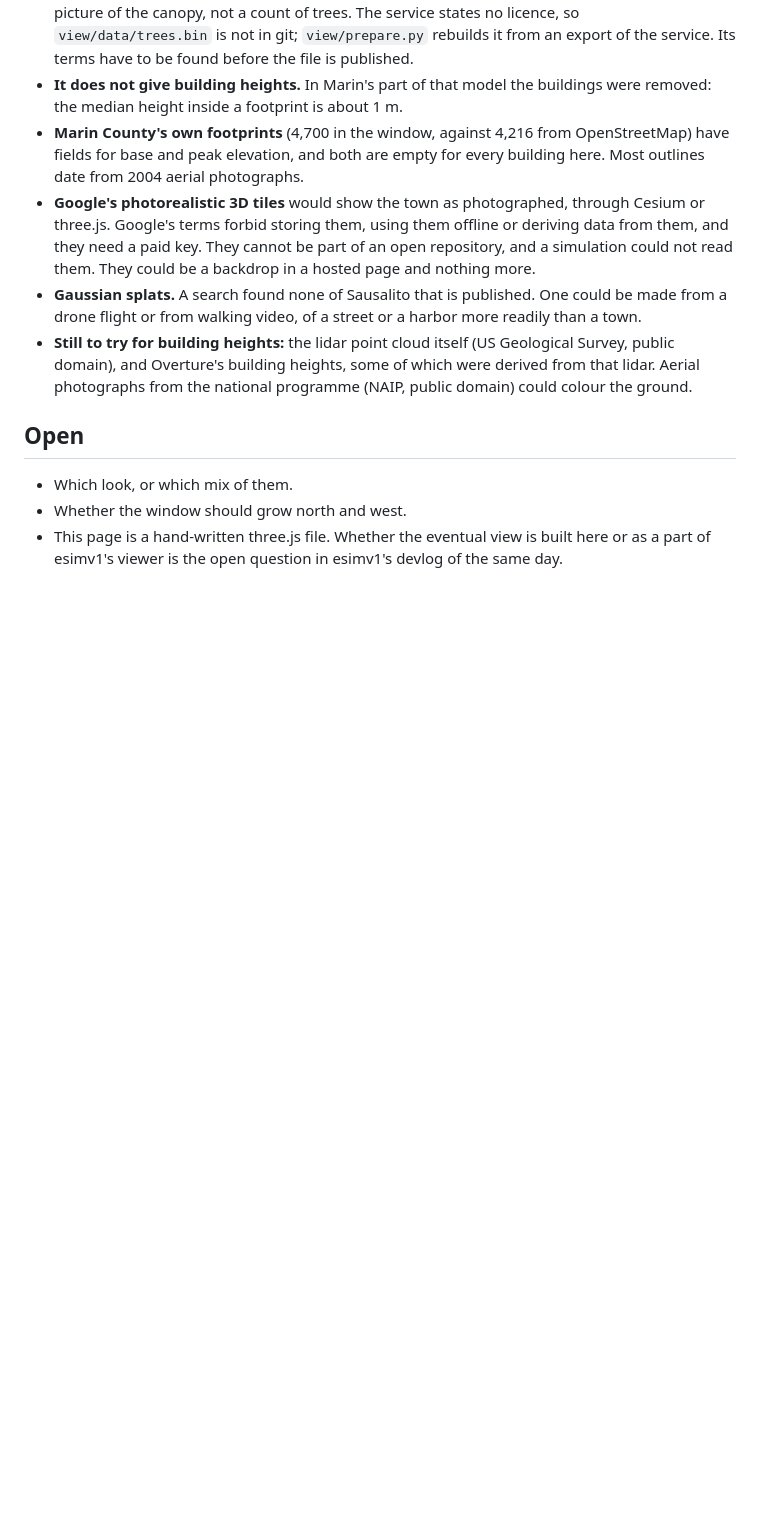
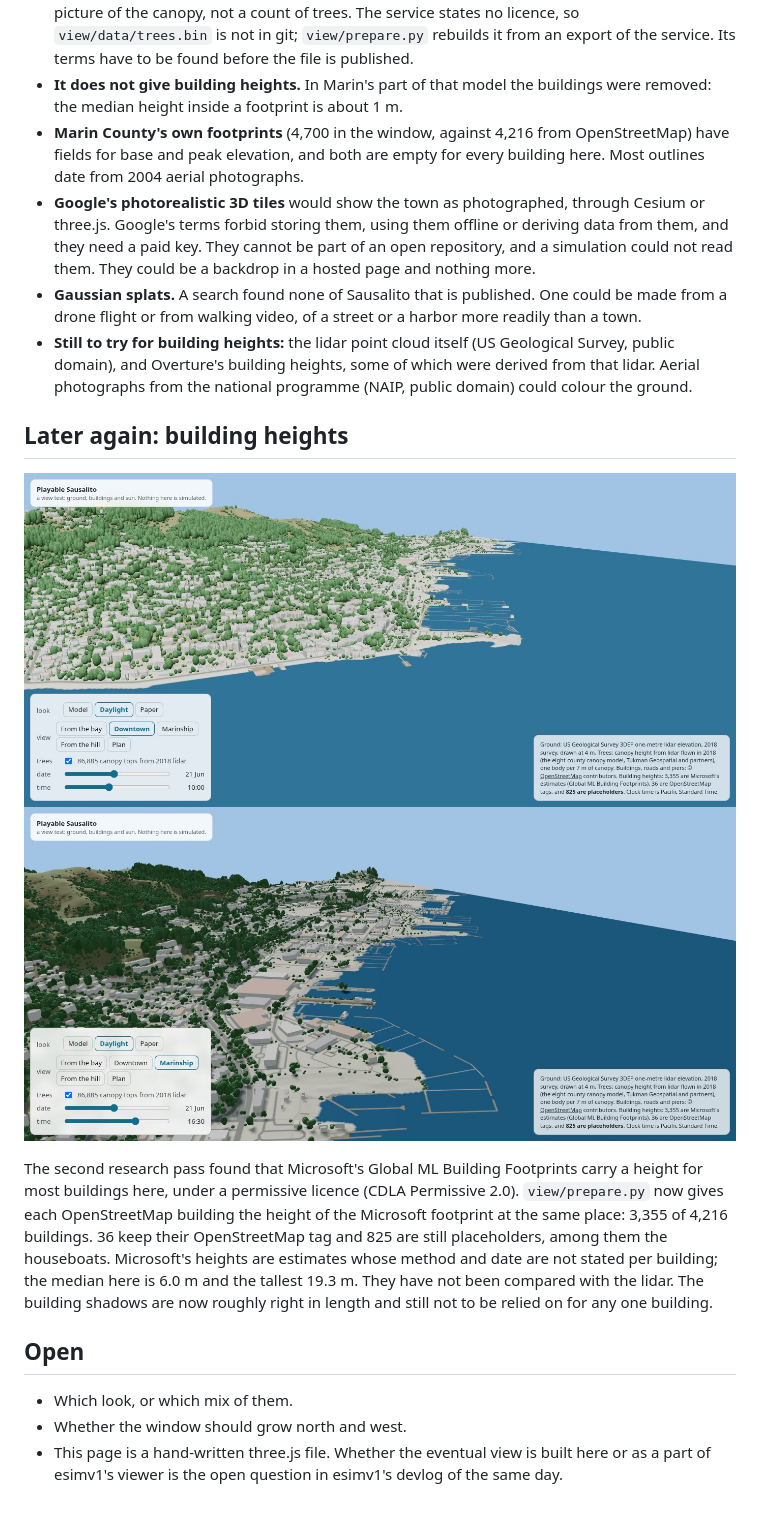
Before and after one commit to anselm/esimv1-playable-sausalito, a Markdown page: devlog/20261122-view-tests.md, the part around the change. GitHub-like rendering; pictures changed too: devlog/img/20261122-heights-day-downtown.jpg (added), devlog/img/20261122-heights-day-marinship.jpg (added); blank space fills up the shorter version.

```diff
--- a/devlog/20261122-view-tests.md
+++ b/devlog/20261122-view-tests.md
@@ -98,6 +98,20 @@ I know cesium may have 3d tiles. Surely there must be more data?"
   public domain), and Overture's building heights, some of which were derived from that lidar.
   Aerial photographs from the national programme (NAIP, public domain) could colour the ground.
 
+## Later again: building heights
+
+![Daylight, downtown, with estimated heights](img/20261122-heights-day-downtown.jpg)
+![Daylight, the Marinship, with estimated heights](img/20261122-heights-day-marinship.jpg)
+
+The second research pass found that Microsoft's Global ML Building Footprints carry a height
+for most buildings here, under a permissive licence (CDLA Permissive 2.0). `view/prepare.py`
+now gives each OpenStreetMap building the height of the Microsoft footprint at the same
+place: 3,355 of 4,216 buildings. 36 keep their OpenStreetMap tag and 825 are still
+placeholders, among them the houseboats. Microsoft's heights are estimates whose method and
+date are not stated per building; the median here is 6.0 m and the tallest 19.3 m. They have
+not been compared with the lidar. The building shadows are now roughly right in length and
+still not to be relied on for any one building.
+
 ## Open
 
 - Which look, or which mix of them.
```
Also changed, not shown: devlog/20261122-sausalito-from-primary-pages.md (added, +204 -0 lines), devlog/20261122-what-sausalito-is-deciding.md (+2 -0 lines), todo.md (+3 -2 lines), 3 other files.
